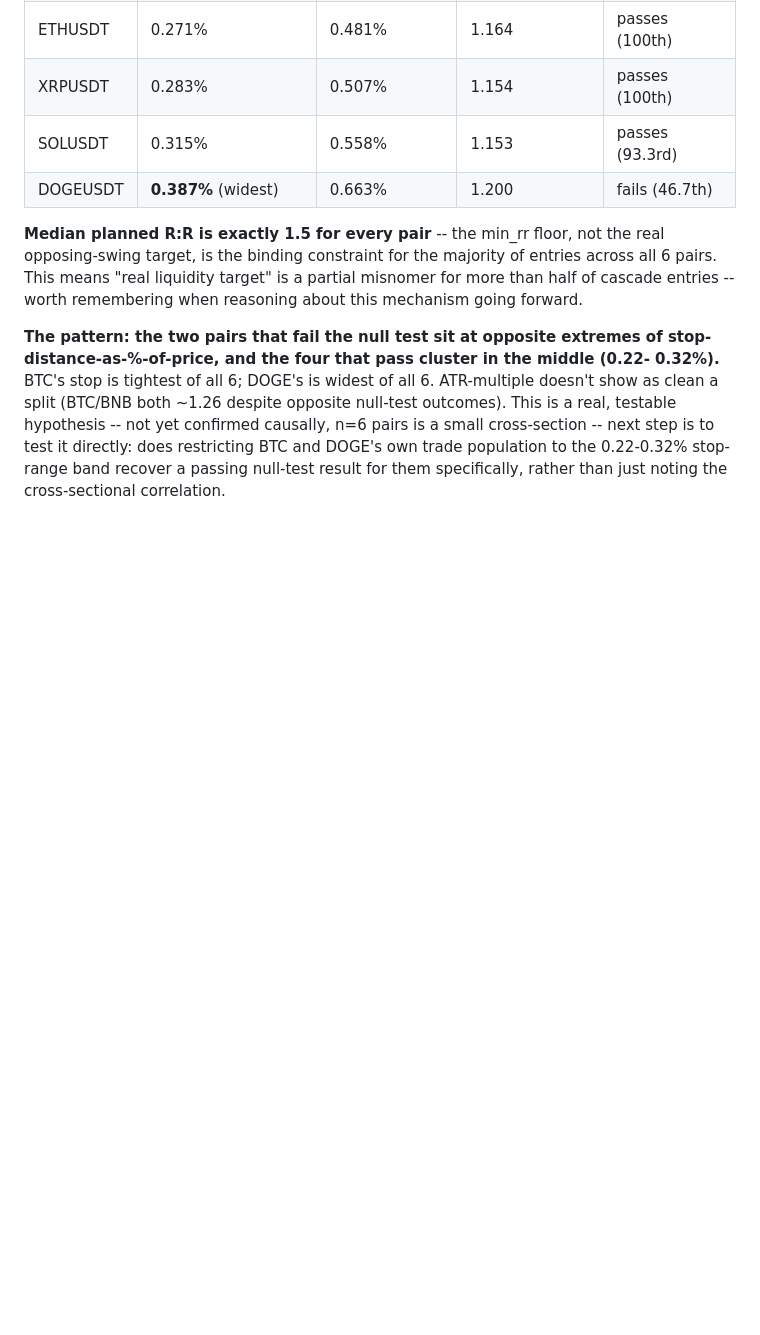
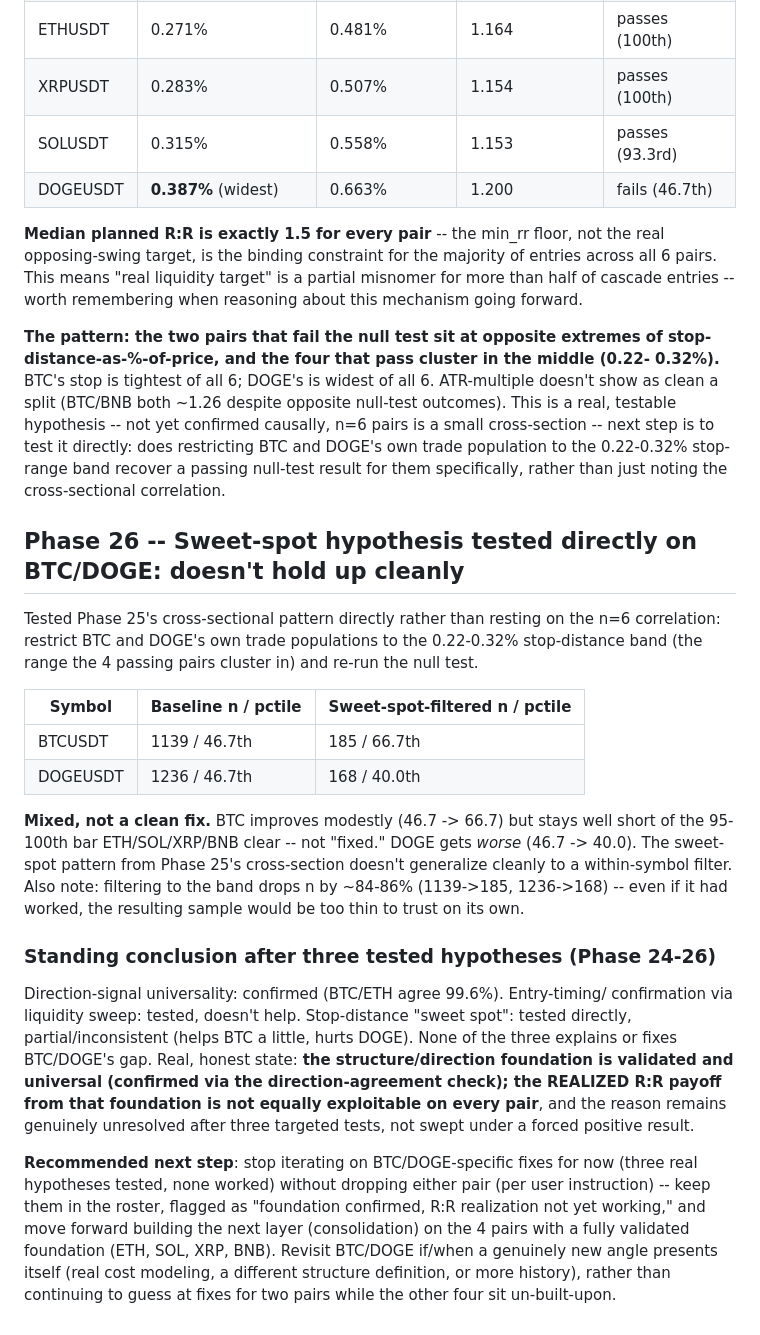
Before and after one commit to brusnyak/lingonberry_journal, a Markdown page: CLEAN.md, the part around the change. Rendered like a GitHub page; blank space fills up the shorter version.

Commit message:
docs: Phase 26 -- sweet-spot hypothesis tested directly, mixed result, recommend moving forward on 4 validated pairs

```diff
--- a/CLEAN.md
+++ b/CLEAN.md
@@ -3348,3 +3348,40 @@ pairs is a small cross-section -- next step is to test it directly: does restric
 BTC and DOGE's own trade population to the 0.22-0.32% stop-range band recover a
 passing null-test result for them specifically, rather than just noting the
 cross-sectional correlation.
+
+## Phase 26 -- Sweet-spot hypothesis tested directly on BTC/DOGE: doesn't hold up cleanly
+
+Tested Phase 25's cross-sectional pattern directly rather than resting on the n=6
+correlation: restrict BTC and DOGE's own trade populations to the 0.22-0.32%
+stop-distance band (the range the 4 passing pairs cluster in) and re-run the null test.
+
+| Symbol | Baseline n / pctile | Sweet-spot-filtered n / pctile |
+|---|---|---|
+| BTCUSDT | 1139 / 46.7th | 185 / 66.7th |
+| DOGEUSDT | 1236 / 46.7th | 168 / 40.0th |
+
+**Mixed, not a clean fix.** BTC improves modestly (46.7 -> 66.7) but stays well short
+of the 95-100th bar ETH/SOL/XRP/BNB clear -- not "fixed." DOGE gets *worse*
+(46.7 -> 40.0). The sweet-spot pattern from Phase 25's cross-section doesn't
+generalize cleanly to a within-symbol filter. Also note: filtering to the band drops
+n by ~84-86% (1139->185, 1236->168) -- even if it had worked, the resulting sample
+would be too thin to trust on its own.
+
+### Standing conclusion after three tested hypotheses (Phase 24-26)
+Direction-signal universality: confirmed (BTC/ETH agree 99.6%). Entry-timing/
+confirmation via liquidity sweep: tested, doesn't help. Stop-distance "sweet spot":
+tested directly, partial/inconsistent (helps BTC a little, hurts DOGE). None of the
+three explains or fixes BTC/DOGE's gap. Real, honest state: **the structure/direction
+foundation is validated and universal (confirmed via the direction-agreement check);
+the REALIZED R:R payoff from that foundation is not equally exploitable on every
+pair**, and the reason remains genuinely unresolved after three targeted tests, not
+swept under a forced positive result.
+
+**Recommended next step**: stop iterating on BTC/DOGE-specific fixes for now (three
+real hypotheses tested, none worked) without dropping either pair (per user
+instruction) -- keep them in the roster, flagged as "foundation confirmed, R:R
+realization not yet working," and move forward building the next layer
+(consolidation) on the 4 pairs with a fully validated foundation (ETH, SOL, XRP,
+BNB). Revisit BTC/DOGE if/when a genuinely new angle presents itself (real cost
+modeling, a different structure definition, or more history), rather than continuing
+to guess at fixes for two pairs while the other four sit un-built-upon.
```
